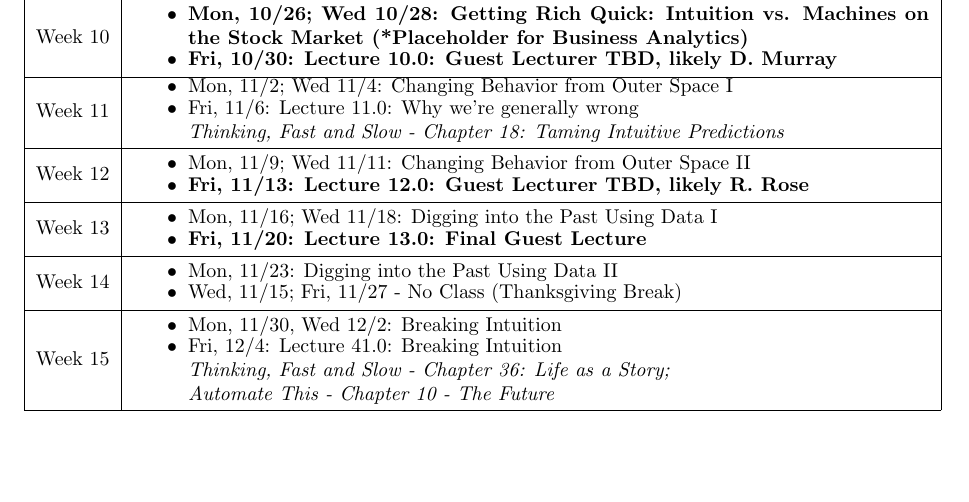
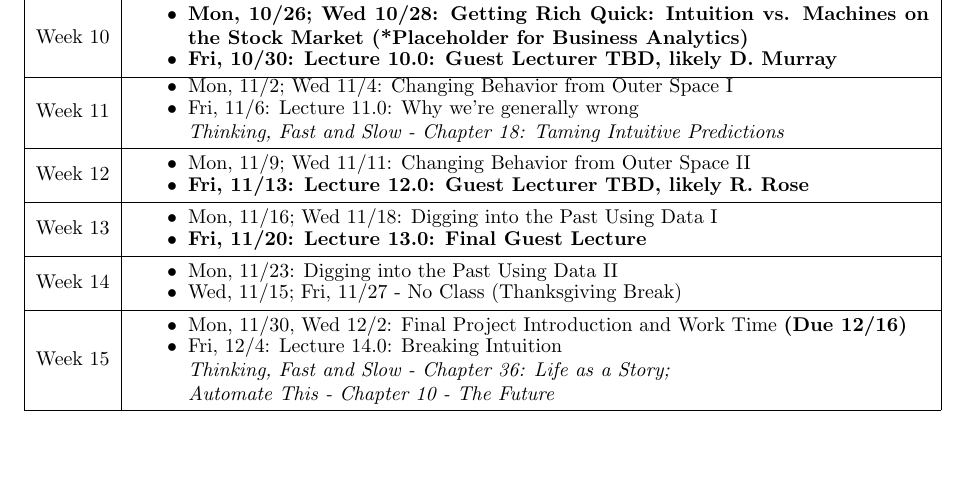
Before and after one commit to DanRunfola/COLL_100, a LaTeX document (syllabus.tex): part of page 4 of 4, cut so that both start at the same text. Compiled offline with pdfLaTeX.

Commit message:
Updated with more details on final project timing, last week lab

```diff
--- a/syllabus.tex
+++ b/syllabus.tex
@@ -255,8 +255,8 @@ Week 14 & \begin{minipage}{.85\textwidth}
 Week 15 & \begin{minipage}{.85\textwidth}
 \begin{itemize} \itemsep-0.4em
 	\vspace{1mm}
-	\item Mon, 11/30, Wed 12/2: Breaking Intuition
-	\item Fri, 12/4: Lecture 41.0: Breaking Intuition  \\ \textit{Thinking, Fast and Slow - Chapter 36: Life as a Story;\\ Automate This - Chapter 10 - The Future}
+	\item Mon, 11/30, Wed 12/2: Final Project Introduction and Work Time \textbf{(Due 12/16)}
+	\item Fri, 12/4: Lecture 14.0: Breaking Intuition  \\ \textit{Thinking, Fast and Slow - Chapter 36: Life as a Story;\\ Automate This - Chapter 10 - The Future}
 	\vspace{1mm}
 \end{itemize}
 \end{minipage} \\
```
Also changed, not shown: syllabus.pdf, 2 other files.
